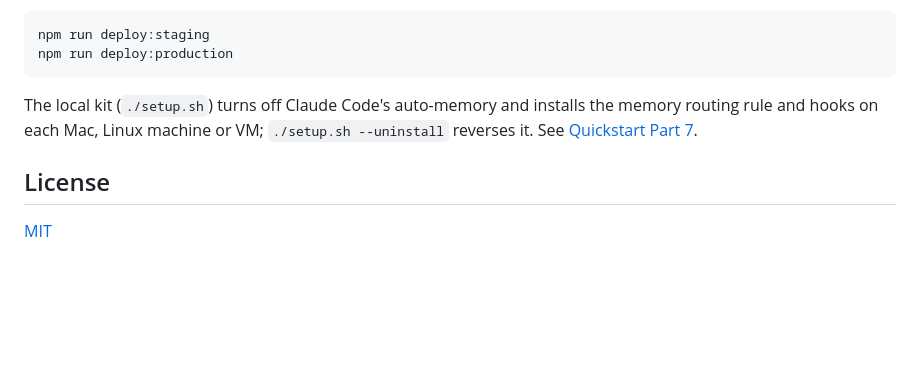
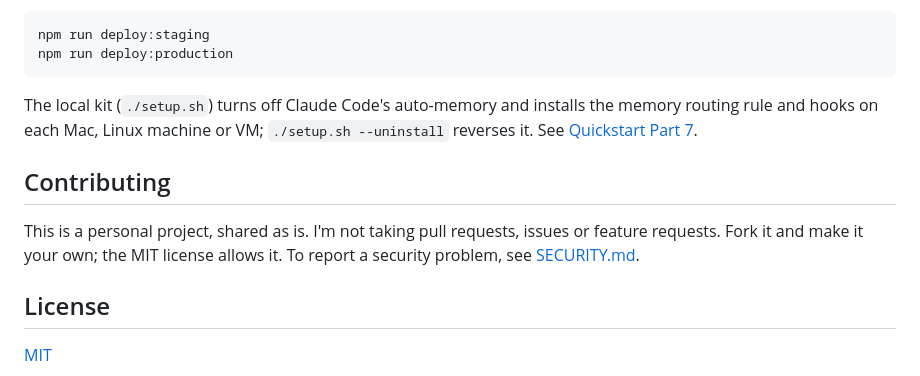
Before and after one commit to davlion/claude-memory-cloud, a Markdown page: README.md, the part around the change. Rendered like a GitHub page; blank space fills up the shorter version.

```diff
--- a/README.md
+++ b/README.md
@@ -53,6 +53,10 @@ npm run deploy:production
 
 The local kit (`./setup.sh`) turns off Claude Code's auto-memory and installs the memory routing rule and hooks on each Mac, Linux machine or VM; `./setup.sh --uninstall` reverses it. See [Quickstart Part 7](docs/QUICKSTART.md#part-7--set-up-each-machine).
 
+## Contributing
+
+This is a personal project, shared as is. I'm not taking pull requests, issues or feature requests. Fork it and make it your own; the MIT license allows it. To report a security problem, see [SECURITY.md](SECURITY.md).
+
 ## License
 
 [MIT](LICENSE)
```
Also changed, not shown: CONTRIBUTING.md (added, +7 -0 lines).
